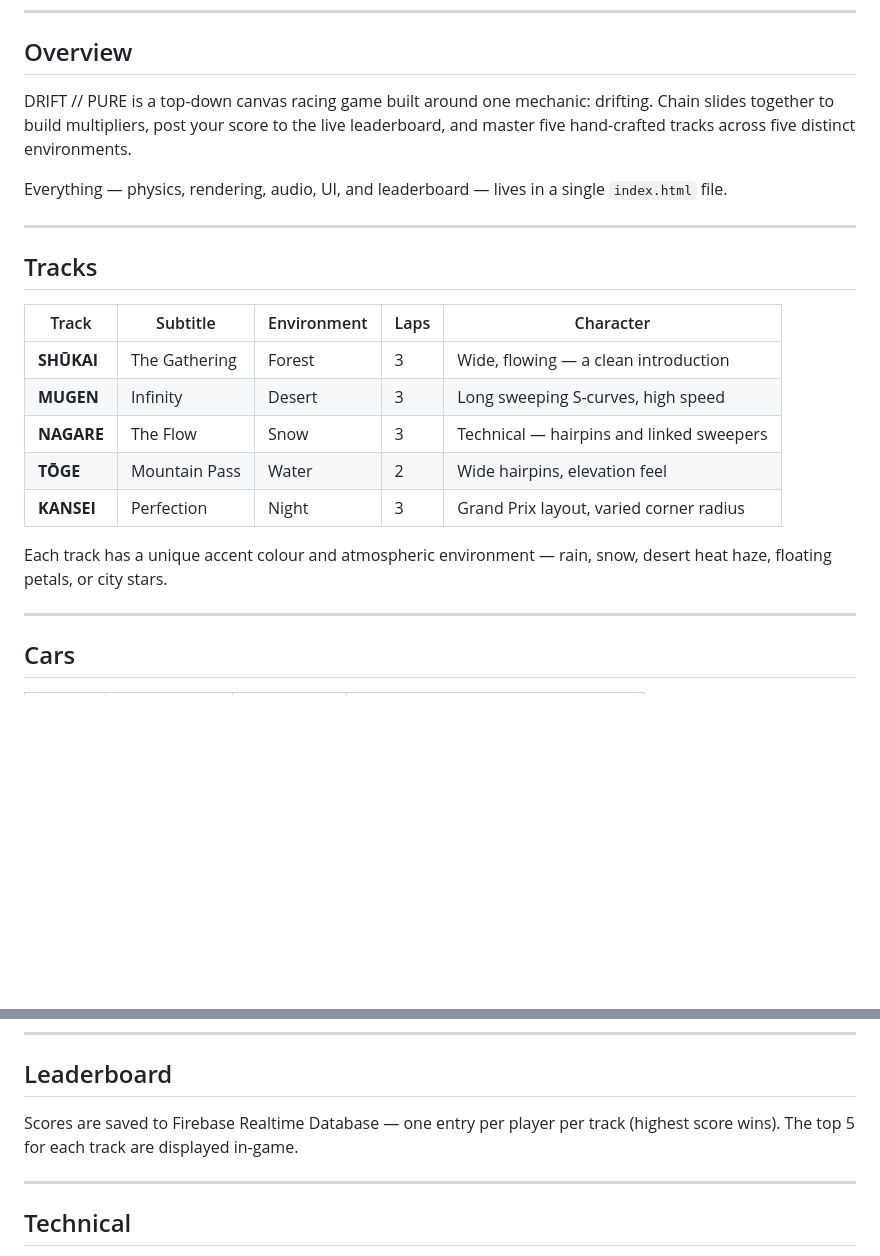
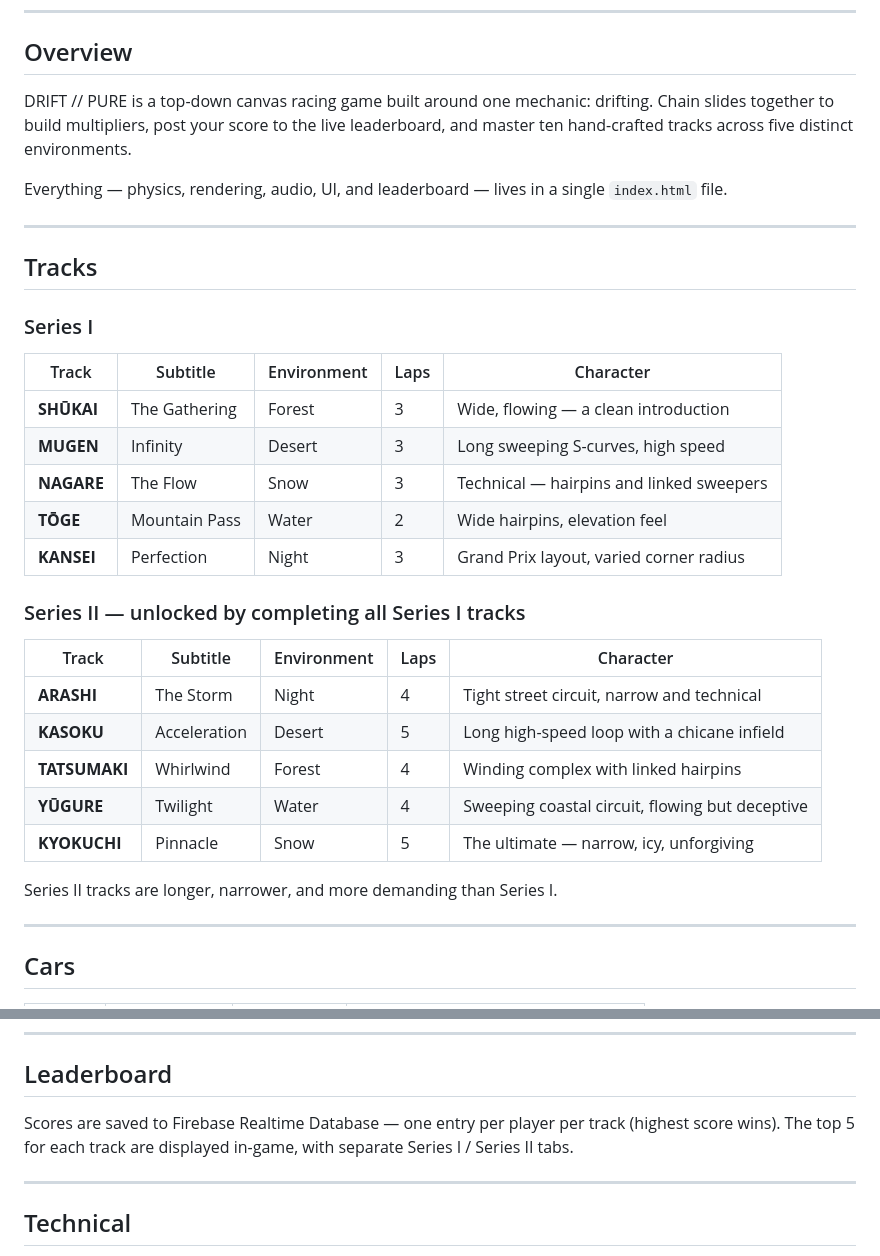
Before and after one commit to wakketeer/drift-pure, a Markdown page: README.md, 2 parts joined by grey strips. Rendered like a GitHub page; blank space fills up the shorter version.

Commit message:
Update README for Series II career mode
https://claude.ai/code/session_01FM4B13YKwAnSEQ1FgLkbNM

```diff
--- a/README.md
+++ b/README.md
@@ -8,13 +8,15 @@ A minimalist, single-file browser drift racing game. No dependencies, no build s
 
 ## Overview
 
-DRIFT // PURE is a top-down canvas racing game built around one mechanic: drifting. Chain slides together to build multipliers, post your score to the live leaderboard, and master five hand-crafted tracks across five distinct environments.
+DRIFT // PURE is a top-down canvas racing game built around one mechanic: drifting. Chain slides together to build multipliers, post your score to the live leaderboard, and master ten hand-crafted tracks across five distinct environments.
 
 Everything — physics, rendering, audio, UI, and leaderboard — lives in a single `index.html` file.
 
 ---
 
 ## Tracks
+
+### Series I
 
 | Track | Subtitle | Environment | Laps | Character |
 |---|---|---|---|---|
@@ -24,7 +26,17 @@ Everything — physics, rendering, audio, UI, and leaderboard — lives in a sin
 | **TŌGE** | Mountain Pass | Water | 2 | Wide hairpins, elevation feel |
 | **KANSEI** | Perfection | Night | 3 | Grand Prix layout, varied corner radius |
 
-Each track has a unique accent colour and atmospheric environment — rain, snow, desert heat haze, floating petals, or city stars.
+### Series II — unlocked by completing all Series I tracks
+
+| Track | Subtitle | Environment | Laps | Character |
+|---|---|---|---|---|
+| **ARASHI** | The Storm | Night | 4 | Tight street circuit, narrow and technical |
+| **KASOKU** | Acceleration | Desert | 5 | Long high-speed loop with a chicane infield |
+| **TATSUMAKI** | Whirlwind | Forest | 4 | Winding complex with linked hairpins |
+| **YŪGURE** | Twilight | Water | 4 | Sweeping coastal circuit, flowing but deceptive |
+| **KYOKUCHI** | Pinnacle | Snow | 5 | The ultimate — narrow, icy, unforgiving |
+
+Series II tracks are longer, narrower, and more demanding than Series I.
 
 ---
 
@@ -85,7 +97,7 @@ When the drift ends, `floor(combo × multiplier)` is added to your race total. H
 
 ## Leaderboard
 
-Scores are saved to Firebase Realtime Database — one entry per player per track (highest score wins). The top 5 for each track are displayed in-game.
+Scores are saved to Firebase Realtime Database — one entry per player per track (highest score wins). The top 5 for each track are displayed in-game, with separate Series I / Series II tabs.
 
 ---
 
```
